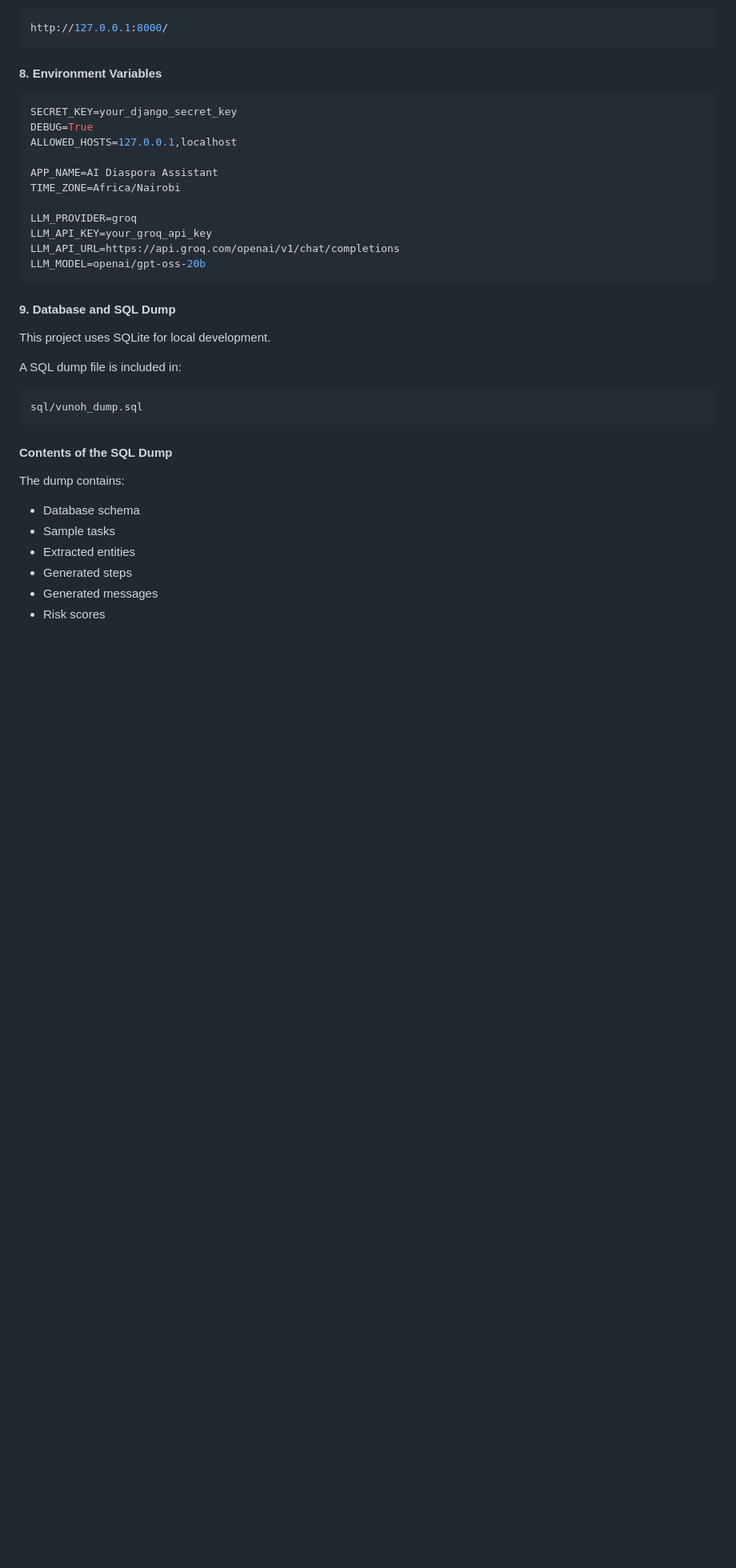
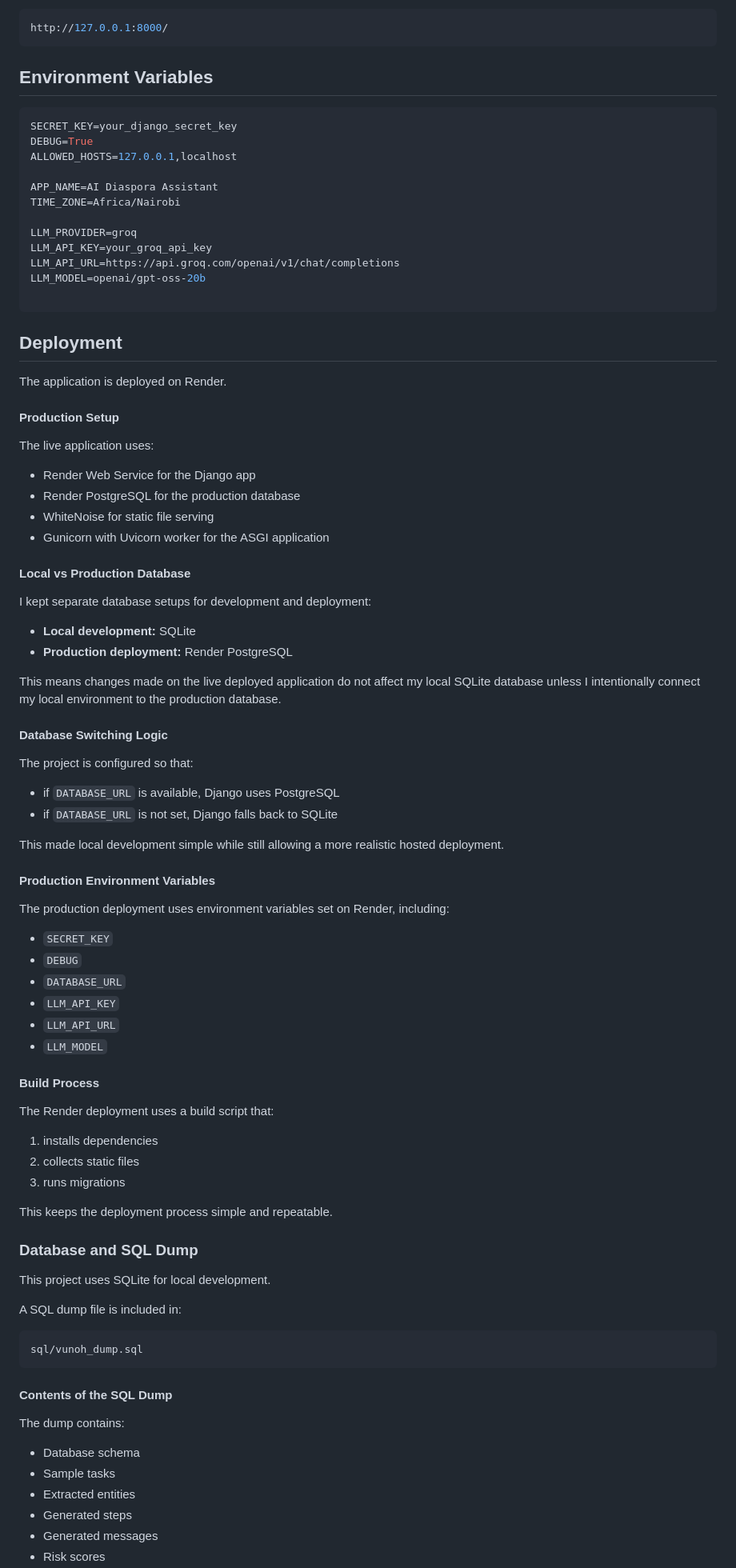
Before and after one commit to chegeharrison/ai-diaspora-assistant-267, a Markdown page: README.md, the part around one of its changes. Shown at 80% size. Drawn GitHub-style; blank space fills up the shorter version.

Commit message:
docs: update README with deployment details

````diff
--- a/README.md
+++ b/README.md
@@ -193,8 +198,8 @@ Then open:
 ```bash
 http://127.0.0.1:8000/
 ```
-#### 8. Environment Variables
-```bash
+## Environment Variables
+```env
 SECRET_KEY=your_django_secret_key
 DEBUG=True
 ALLOWED_HOSTS=127.0.0.1,localhost
@@ -206,9 +211,57 @@ LLM_PROVIDER=groq
 LLM_API_KEY=your_groq_api_key
 LLM_API_URL=https://api.groq.com/openai/v1/chat/completions
 LLM_MODEL=openai/gpt-oss-20b
+
 ```
+## Deployment
 
-#### 9. Database and SQL Dump
+The application is deployed on Render.
+
+#### Production Setup
+The live application uses:
+
+- Render Web Service for the Django app
+- Render PostgreSQL for the production database
+- WhiteNoise for static file serving
+- Gunicorn with Uvicorn worker for the ASGI application
+
+#### Local vs Production Database
+I kept separate database setups for development and deployment:
+
+- **Local development:** SQLite
+- **Production deployment:** Render PostgreSQL
+
+This means changes made on the live deployed application do not affect my local SQLite database unless I intentionally connect my local environment to the production database.
+
+#### Database Switching Logic
+The project is configured so that:
+
+- if `DATABASE_URL` is available, Django uses PostgreSQL
+- if `DATABASE_URL` is not set, Django falls back to SQLite
+
+This made local development simple while still allowing a more realistic hosted deployment.
+
+#### Production Environment Variables
+The production deployment uses environment variables set on Render, including:
+
+- `SECRET_KEY`
+- `DEBUG`
+- `DATABASE_URL`
+- `LLM_API_KEY`
+- `LLM_API_URL`
+- `LLM_MODEL`
+
+#### Build Process
+The Render deployment uses a build script that:
+
+1. installs dependencies
+2. collects static files
+3. runs migrations
+
+This keeps the deployment process simple and repeatable.
+
+
+###  Database and SQL Dump
 
 This project uses SQLite for local development.
 
````
Also changed, not shown: other parts of README.md (+7 -2 lines).
